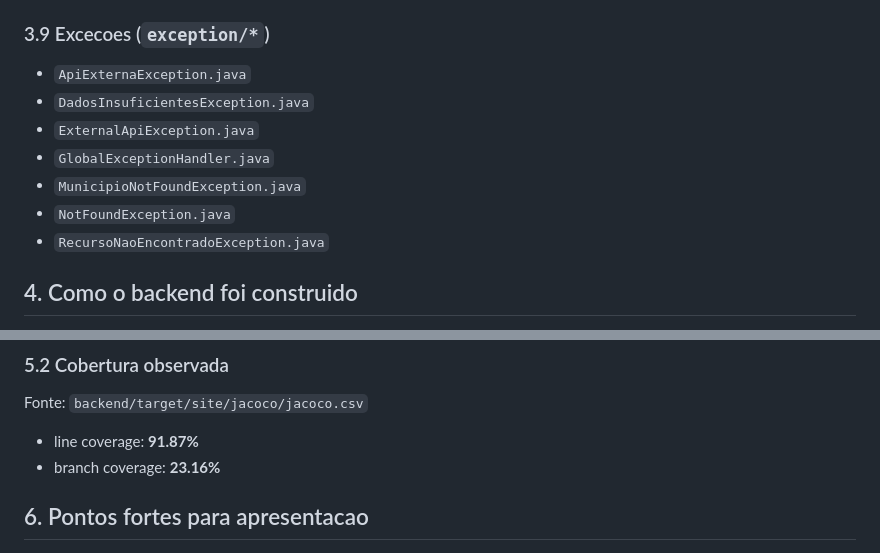
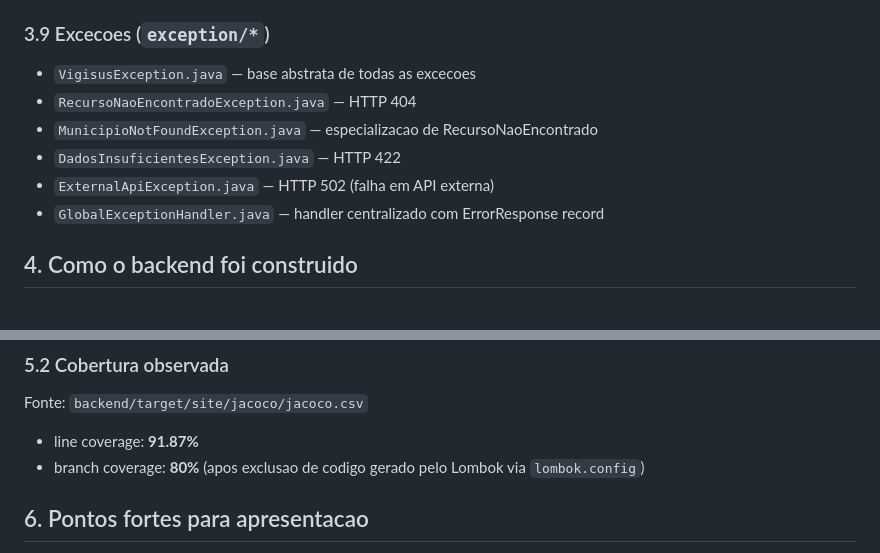
Before and after one commit to fiap-tech-challenge-java/vigisus, a Markdown page: docs/CODIGO_BACKEND.md, 2 parts joined by grey strips. Rendered like a GitHub page.

```diff
--- a/docs/CODIGO_BACKEND.md
+++ b/docs/CODIGO_BACKEND.md
@@ -172,13 +172,12 @@ Camada de orquestracao/compatibilidade:
 - `SecurityConfig.java`
 
 ### 3.9 Excecoes (`exception/*`)
-- `ApiExternaException.java`
-- `DadosInsuficientesException.java`
-- `ExternalApiException.java`
-- `GlobalExceptionHandler.java`
-- `MunicipioNotFoundException.java`
-- `NotFoundException.java`
-- `RecursoNaoEncontradoException.java`
+- `VigisusException.java`                — base abstrata de todas as excecoes
+- `RecursoNaoEncontradoException.java`   — HTTP 404
+- `MunicipioNotFoundException.java`      — especializacao de RecursoNaoEncontrado
+- `DadosInsuficientesException.java`     — HTTP 422
+- `ExternalApiException.java`            — HTTP 502 (falha em API externa)
+- `GlobalExceptionHandler.java`          — handler centralizado com ErrorResponse record
 
 ## 4. Como o backend foi construido
 - Regras complexas foram isoladas em classes de dominio para facilitar teste unitario.
@@ -199,7 +198,7 @@ Cobertura de testes em:
 ### 5.2 Cobertura observada
 Fonte: `backend/target/site/jacoco/jacoco.csv`
 - line coverage: **91.87%**
-- branch coverage: **23.16%**
+- branch coverage: **80%** (apos exclusao de codigo gerado pelo Lombok via `lombok.config`)
 
 ## 6. Pontos fortes para apresentacao
 - separacao clara de camadas;
```
Also changed, not shown: docs/ARQUITETURA_FINAL_PROJETO.md (+20 -4 lines).
